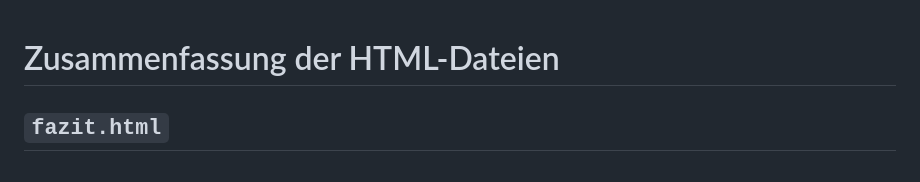
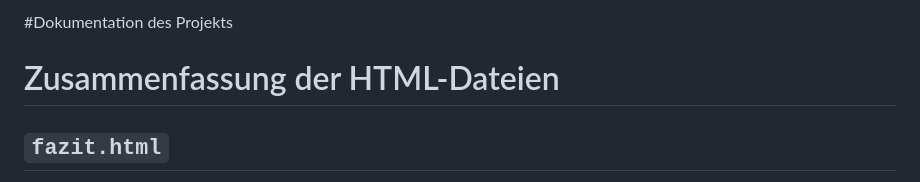
Before and after one commit to lerossiytb/IM5, a Markdown page: README.md, the part around the change. GitHub-like rendering.

```diff
--- a/README.md
+++ b/README.md
@@ -1,3 +1,5 @@
+#Dokumentation des Projekts
+
 # Zusammenfassung der HTML-Dateien
 
 ## `fazit.html`
```
